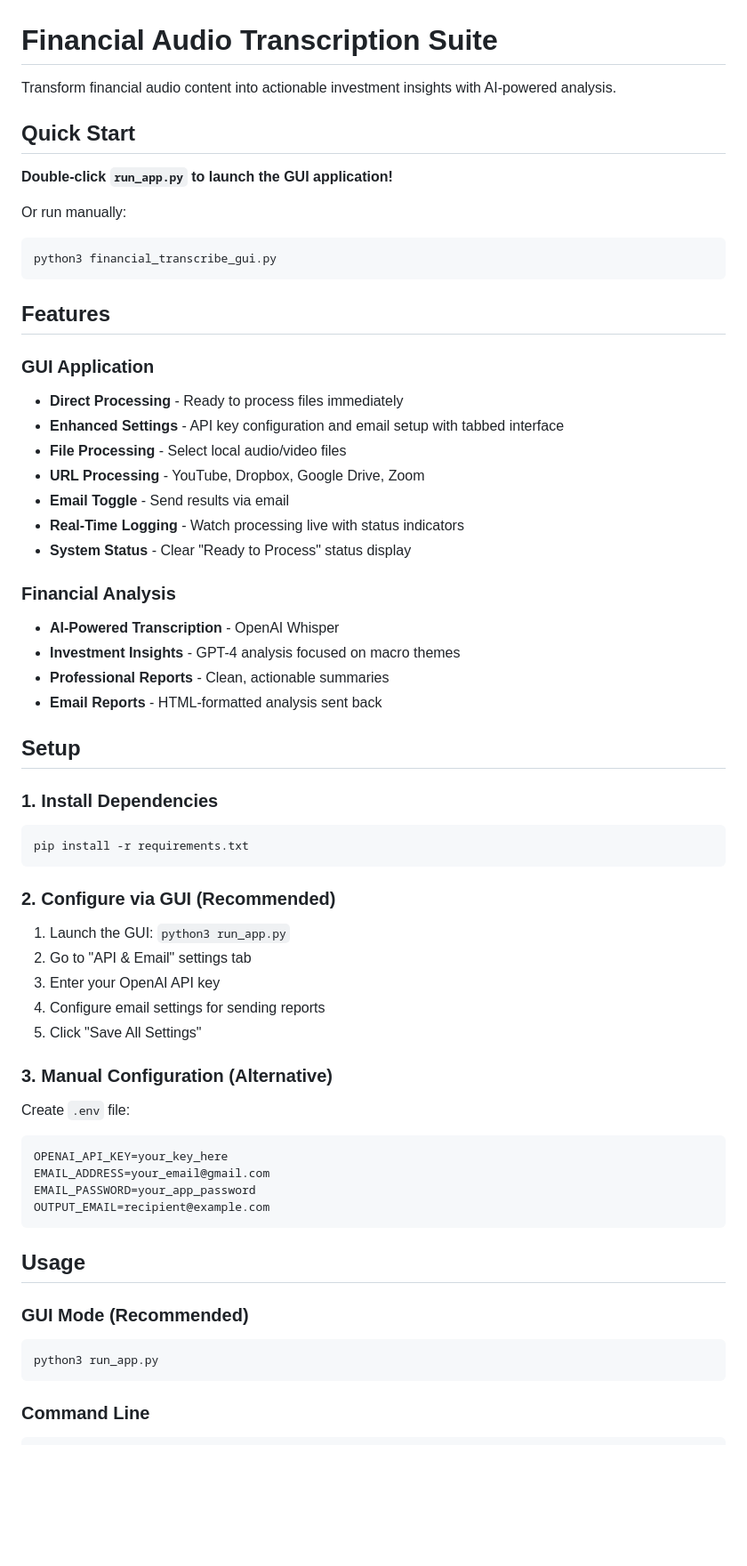
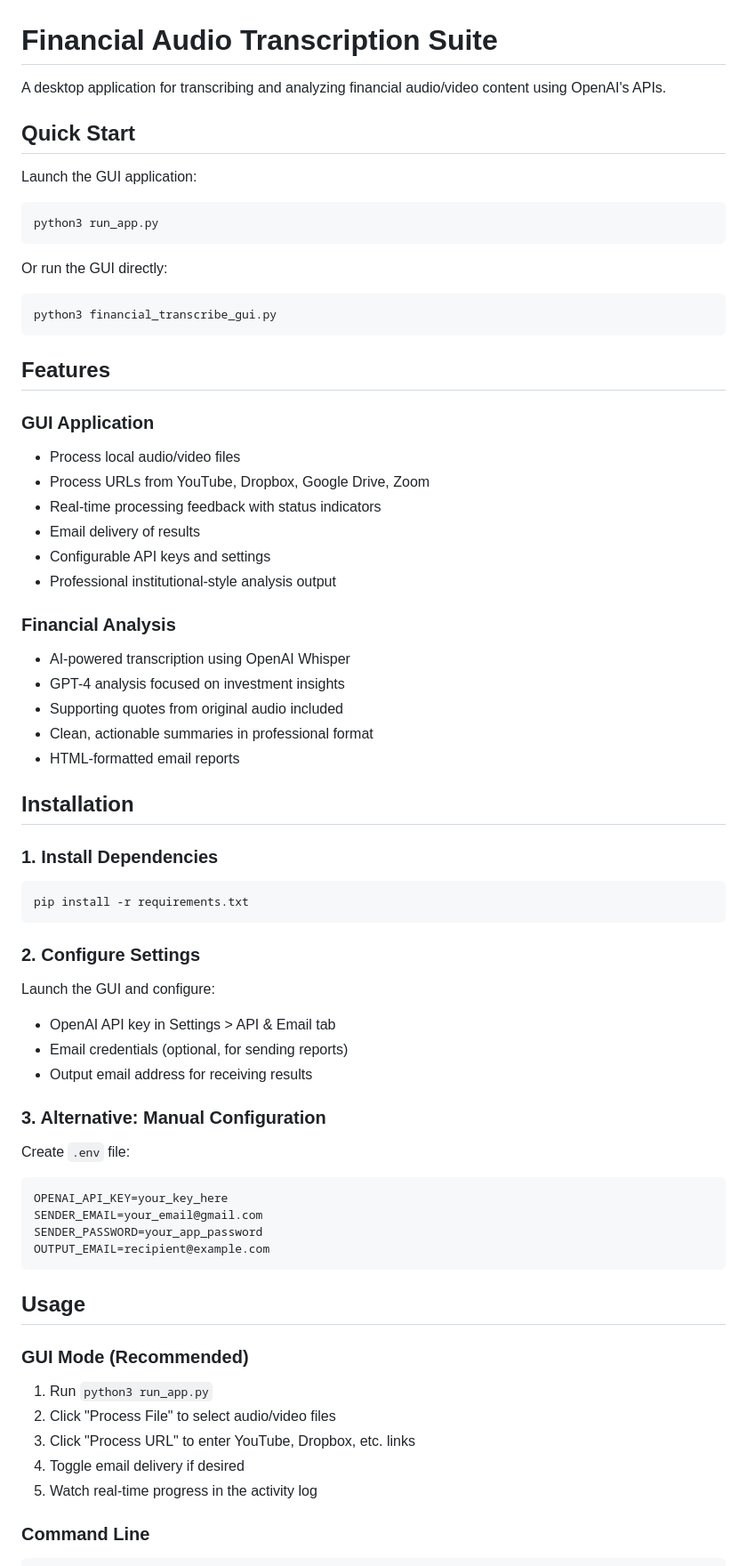
Before and after one commit to michaelmillercodeprojects-creator/transcribe-summarize, a Markdown page: README.md, the part around the change printed below. Shown: that part at 89% size. Rendered like a GitHub page; blank space fills up the shorter version.

````diff
--- a/README.md
+++ b/README.md
@@ -1,12 +1,15 @@
 # Financial Audio Transcription Suite
 
-Transform financial audio content into actionable investment insights with AI-powered analysis.
+A desktop application for transcribing and analyzing financial audio/video content using OpenAI's APIs.
 
 ## Quick Start
 
-**Double-click `run_app.py` to launch the GUI application!**
+Launch the GUI application:
+```bash
+python3 run_app.py
+```
 
-Or run manually:
+Or run the GUI directly:
 ```bash
 python3 financial_transcribe_gui.py
 ```
@@ -14,49 +17,50 @@ python3 financial_transcribe_gui.py
 ## Features
 
 ### GUI Application
-- **Direct Processing** - Ready to process files immediately
-- **Enhanced Settings** - API key configuration and email setup with tabbed interface
-- **File Processing** - Select local audio/video files
-- **URL Processing** - YouTube, Dropbox, Google Drive, Zoom
-- **Email Toggle** - Send results via email
-- **Real-Time Logging** - Watch processing live with status indicators
-- **System Status** - Clear "Ready to Process" status display
+- Process local audio/video files
+- Process URLs from YouTube, Dropbox, Google Drive, Zoom
+- Real-time processing feedback with status indicators
+- Email delivery of results
+- Configurable API keys and settings
+- Professional institutional-style analysis output
 
 ### Financial Analysis
-- **AI-Powered Transcription** - OpenAI Whisper
-- **Investment Insights** - GPT-4 analysis focused on macro themes
-- **Professional Reports** - Clean, actionable summaries
-- **Email Reports** - HTML-formatted analysis sent back
+- AI-powered transcription using OpenAI Whisper
+- GPT-4 analysis focused on investment insights
+- Supporting quotes from original audio included
+- Clean, actionable summaries in professional format
+- HTML-formatted email reports
 
-## Setup
+## Installation
 
 ### 1. Install Dependencies
 ```bash
 pip install -r requirements.txt
 ```
 
-### 2. Configure via GUI (Recommended)
-1. Launch the GUI: `python3 run_app.py`
-2. Go to "API & Email" settings tab
-3. Enter your OpenAI API key
-4. Configure email settings for sending reports
-5. Click "Save All Settings"
+### 2. Configure Settings
+Launch the GUI and configure:
+- OpenAI API key in Settings > API & Email tab
+- Email credentials (optional, for sending reports)
+- Output email address for receiving results
 
-### 3. Manual Configuration (Alternative)
+### 3. Alternative: Manual Configuration
 Create `.env` file:
 ```
 OPENAI_API_KEY=your_key_here
-EMAIL_ADDRESS=your_email@gmail.com
-EMAIL_PASSWORD=your_app_password
+SENDER_EMAIL=your_email@gmail.com
+SENDER_PASSWORD=your_app_password
 OUTPUT_EMAIL=recipient@example.com
 ```
 
 ## Usage
 
 ### GUI Mode (Recommended)
-```bash
-python3 run_app.py
-```
+1. Run `python3 run_app.py`
+2. Click "Process File" to select audio/video files
+3. Click "Process URL" to enter YouTube, Dropbox, etc. links
+4. Toggle email delivery if desired
+5. Watch real-time progress in the activity log
 
 ### Command Line
 ```bash
````
Also changed, not shown: other parts of README.md (+47 -220 lines).
